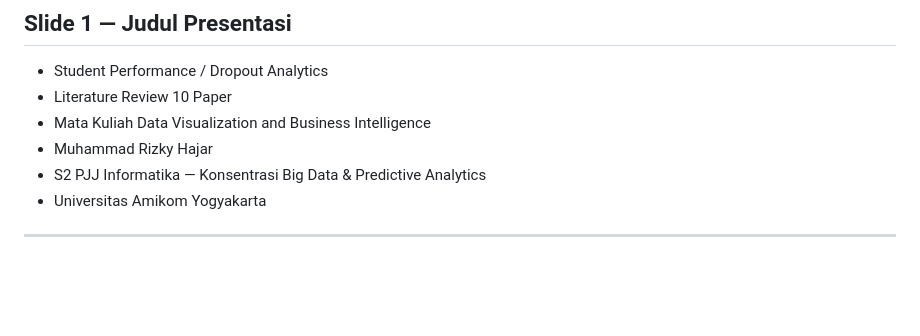
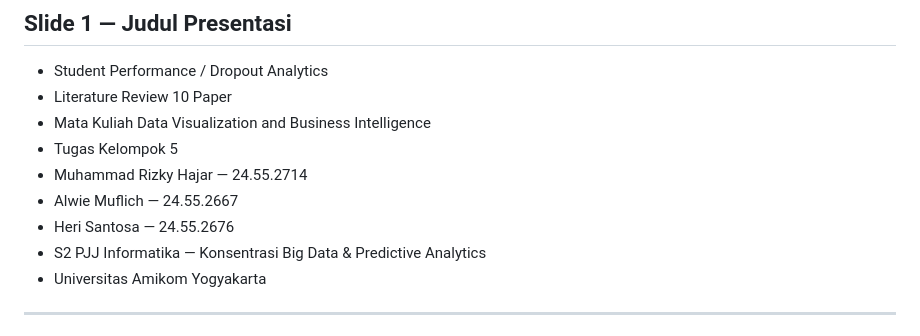
Before and after one commit to riskihajar/data-viz-bi, a Markdown page: docs/outline-presentasi-student-dropout-10-paper.md, the part around the change. GitHub-like rendering; blank space fills up the shorter version.

Commit message:
docs: add kelompok 5 members to presentation outline

```diff
--- a/docs/outline-presentasi-student-dropout-10-paper.md
+++ b/docs/outline-presentasi-student-dropout-10-paper.md
@@ -4,7 +4,10 @@
 - Student Performance / Dropout Analytics
 - Literature Review 10 Paper
 - Mata Kuliah Data Visualization and Business Intelligence
-- Muhammad Rizky Hajar
+- Tugas Kelompok 5
+- Muhammad Rizky Hajar — 24.55.2714
+- Alwie Muflich — 24.55.2667
+- Heri Santosa — 24.55.2676
 - S2 PJJ Informatika — Konsentrasi Big Data & Predictive Analytics
 - Universitas Amikom Yogyakarta
 
```
